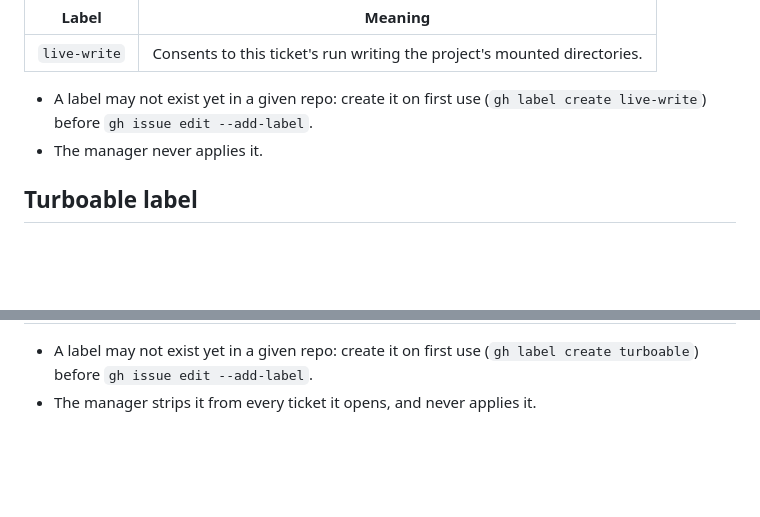
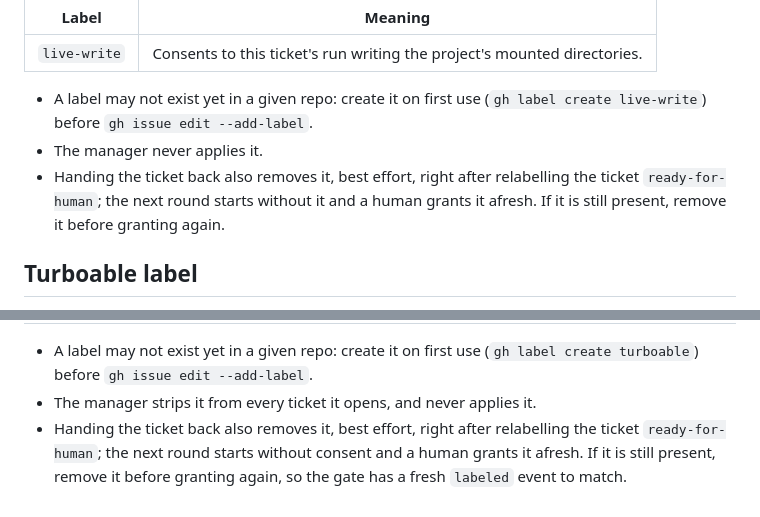
Before and after one commit to nadav-alon/ltlf-external-knowledge, a Markdown page: docs/agents/triage-labels.md, 2 parts joined by grey strips. Rendered like a GitHub page; blank space fills up the shorter version.

Commit message:
Bring the uniform files back in step with the manager's

```diff
--- a/docs/agents/triage-labels.md
+++ b/docs/agents/triage-labels.md
@@ -129,6 +129,9 @@ read-write; every other run keeps them read-only. Read through the same gate as
 - A label may not exist yet in a given repo: create it on first use (`gh label create live-write`)
   before `gh issue edit --add-label`.
 - The manager never applies it.
+- Handing the ticket back also removes it, best effort, right after relabelling the ticket
+  `ready-for-human`; the next round starts without it and a human grants it afresh. If it is still
+  present, remove it before granting again.
 
 ## Turboable label
 
@@ -145,3 +148,6 @@ pending read; otherwise the manager labels it `ready-for-human` instead.
 - A label may not exist yet in a given repo: create it on first use (`gh label create turboable`)
   before `gh issue edit --add-label`.
 - The manager strips it from every ticket it opens, and never applies it.
+- Handing the ticket back also removes it, best effort, right after relabelling the ticket
+  `ready-for-human`; the next round starts without consent and a human grants it afresh. If it is
+  still present, remove it before granting again, so the gate has a fresh `labeled` event to match.
```
